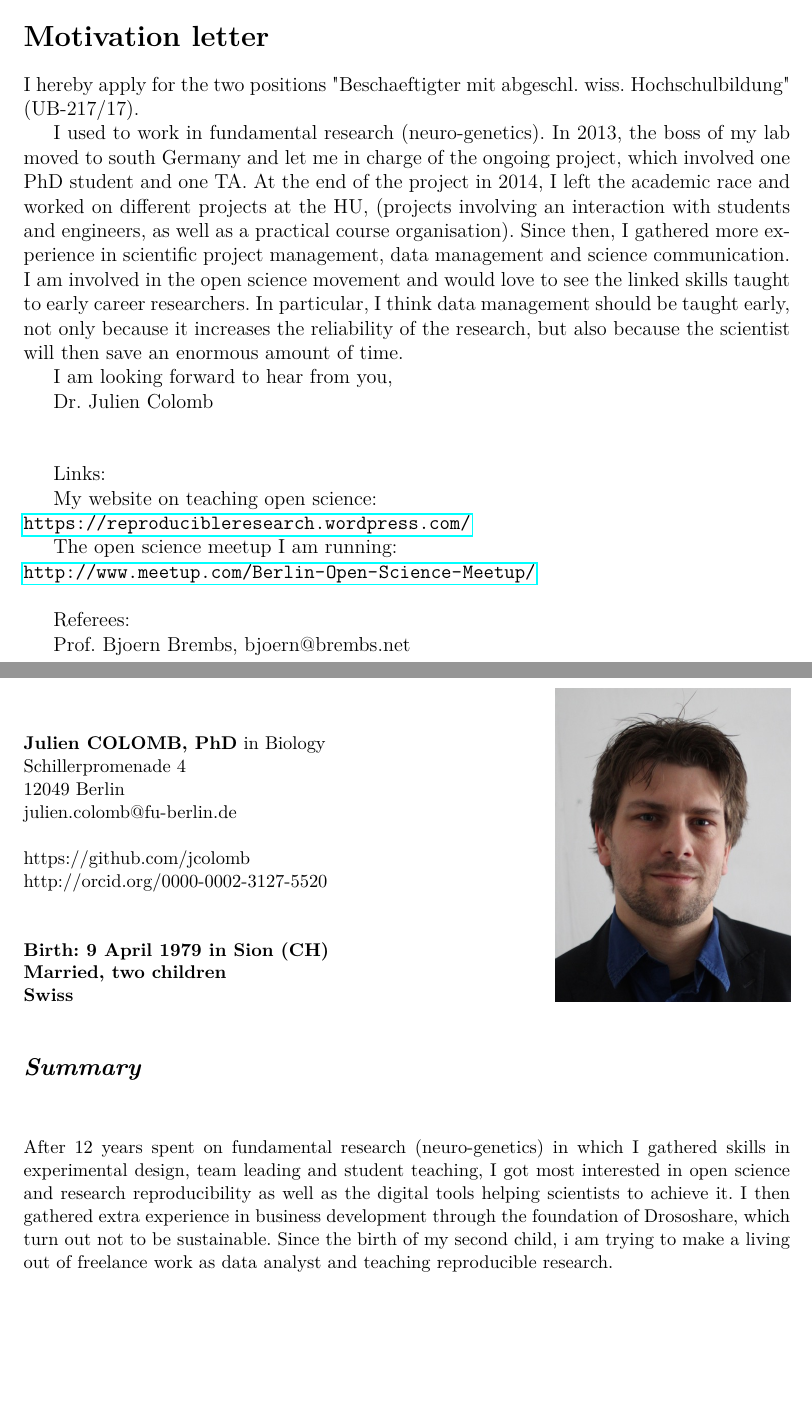
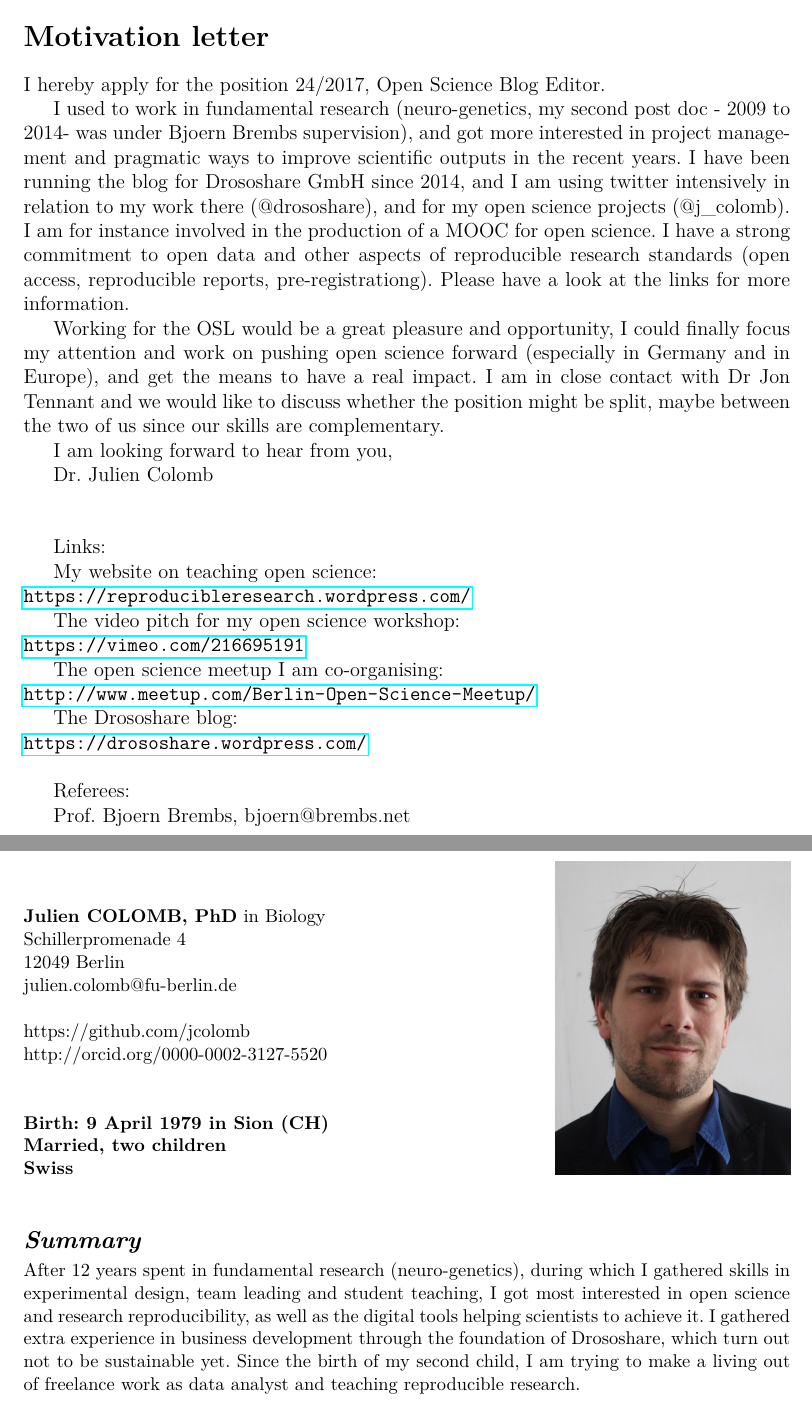
Before and after one commit to jcolomb/CV, a LaTeX CV (CV/letter_and_CV_juliencolomb .tex, which reads CV/cv15_na.tex, CV/mot_letter_tib.tex): two parts of pages 1 and 2 of 3, joined at a grey line, cut so that both start at the same text, the shorter picture padded with empty space. Compiled offline with pdfLaTeX.

Commit message:
some corrections
and a new mot letter for tub

```diff
--- a/CV/cv15_na.tex
+++ b/CV/cv15_na.tex
@@ -47,9 +47,9 @@
 \end{minipage}\\
 
 \rubrique{Summary}
-
-After 12 years spent on fundamental research (neuro-genetics) in which I gathered skills in experimental design, team leading and student teaching, I got most interested in open science and research reproducibility as well as the digital tools helping scientists to achieve it.
-I then gathered extra experience in business development through the foundation of Drososhare, which turn out not to be sustainable. Since the birth of my second child, i am trying to make a living out of freelance work as data analyst and teaching reproducible research.
+%
+After 12 years spent in fundamental research (neuro-genetics), during which I gathered skills in experimental design, team leading and student teaching, I got most interested in open science and research reproducibility, as well as the digital tools helping scientists to achieve it.
+I gathered extra experience in business development through the foundation of Drososhare, which turn out not to be sustainable yet. Since the birth of my second child, I am trying to make a living out of freelance work as data analyst and teaching reproducible research.
 
 
 \rubrique{Commercial activities}
--- a/CV/letter_and_CV_juliencolomb .tex
+++ b/CV/letter_and_CV_juliencolomb .tex
@@ -159,7 +159,7 @@
      %\addcontentsline{toc}{section}{B2: Training}
      %\include{B2}
       %\addcontentsline{toc}{section}{B3: Researcher}
-       \include{mot_letter_TU}
+       \include{mot_letter_tib}
       \include{cv15_na}
 			%\include{CV_prive}
       %\include{publication}
--- /dev/null
+++ b/CV/mot_letter_tib.tex
@@ -0,0 +1,36 @@
+\section* {Motivation letter}
+
+I hereby apply for the position 24/2017, Open Science Blog Editor.
+
+
+
+I used to work in fundamental research (neuro-genetics, my second post doc - 2009 to 2014- was under Bjoern Brembs supervision), and got more interested in project management and pragmatic ways to improve scientific outputs in the recent years. I have been running the blog for Drososhare GmbH since 2014, and I am using twitter intensively in relation to my work there (@drososhare), and for my open science projects (@j\_colomb). I am for instance involved in the production of a MOOC for open science. I have a strong commitment to open data and other aspects of reproducible research standards (open access, reproducible reports, pre-registrationg). Please have a look at the links for more information.
+
+
+Working for the OSL would be a great pleasure and opportunity, I could finally focus my attention and work on pushing open science forward (especially in Germany and in Europe), and get the means to have a real impact. I am in close contact with Dr Jon Tennant and we would like to discuss whether the position might be split, maybe between the two of us since our skills are complementary.
+
+I am looking forward to hear from you,
+
+Dr. Julien Colomb
+
+\vspace {1cm}
+
+Links:
+
+My website on teaching open science: \\ \url{https://reproducibleresearch.wordpress.com/}
+
+The video pitch for my open science workshop:   \\ \url{https://vimeo.com/216695191}
+
+The open science meetup I am co-organising: \\ \url{http://www.meetup.com/Berlin-Open-Science-Meetup/}
+
+The Drososhare blog: \\ \url{https://drososhare.wordpress.com/}
+
+%March for science, orga team: \url{http://marchforscienceberlin.de/wer-wir-sind}
+
+%Scientific achievements: \url{http://orcid.org/0000-0002-3127-5520}
+
+\vspace {0.5cm}
+
+Referees:
+
+Prof. Bjoern Brembs, bjoern@brembs.net
```
Also changed, not shown: CV/letter_and_CV_juliencolomb .pdf, CV/cv15_na.tex (1 more changed lines), 1 other file.
